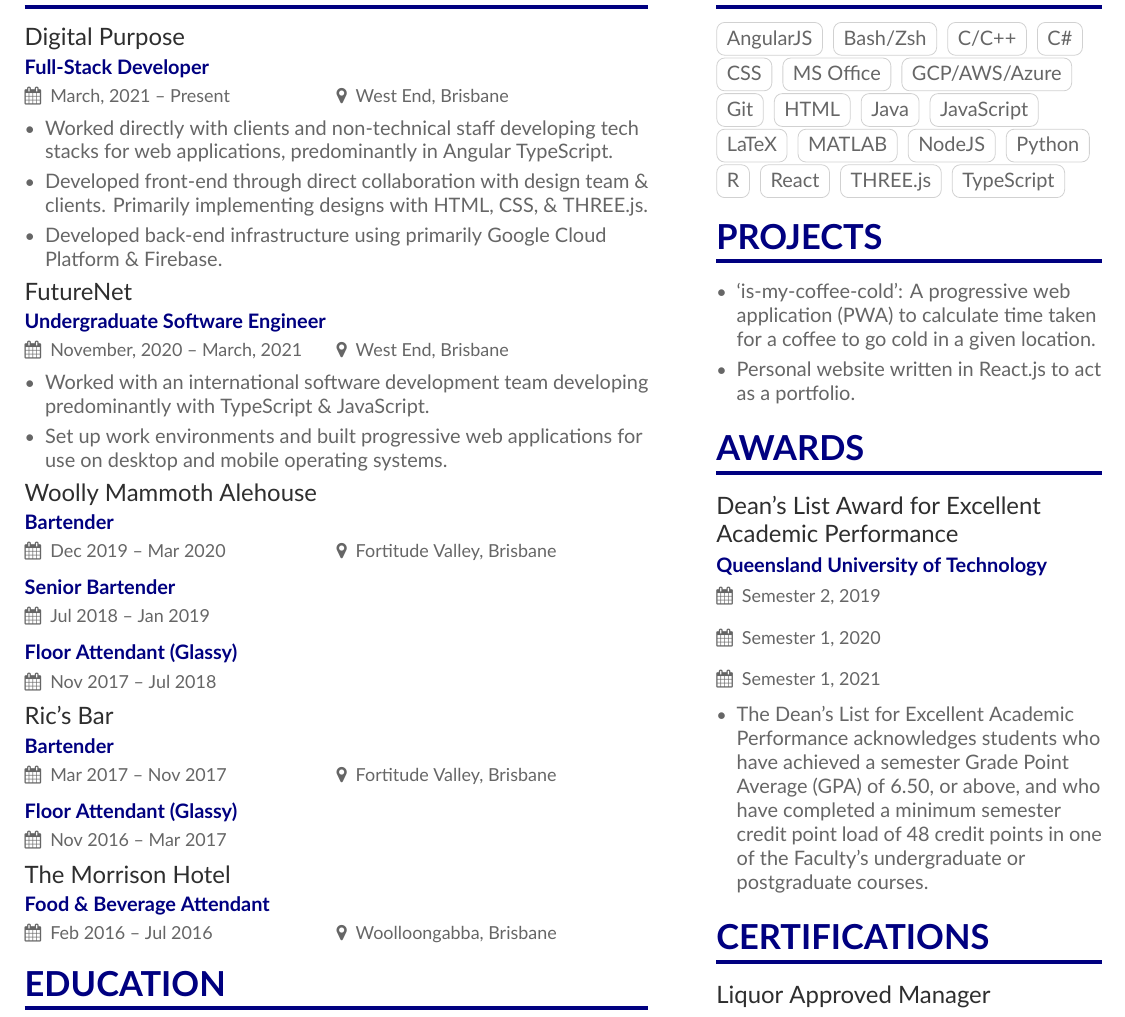
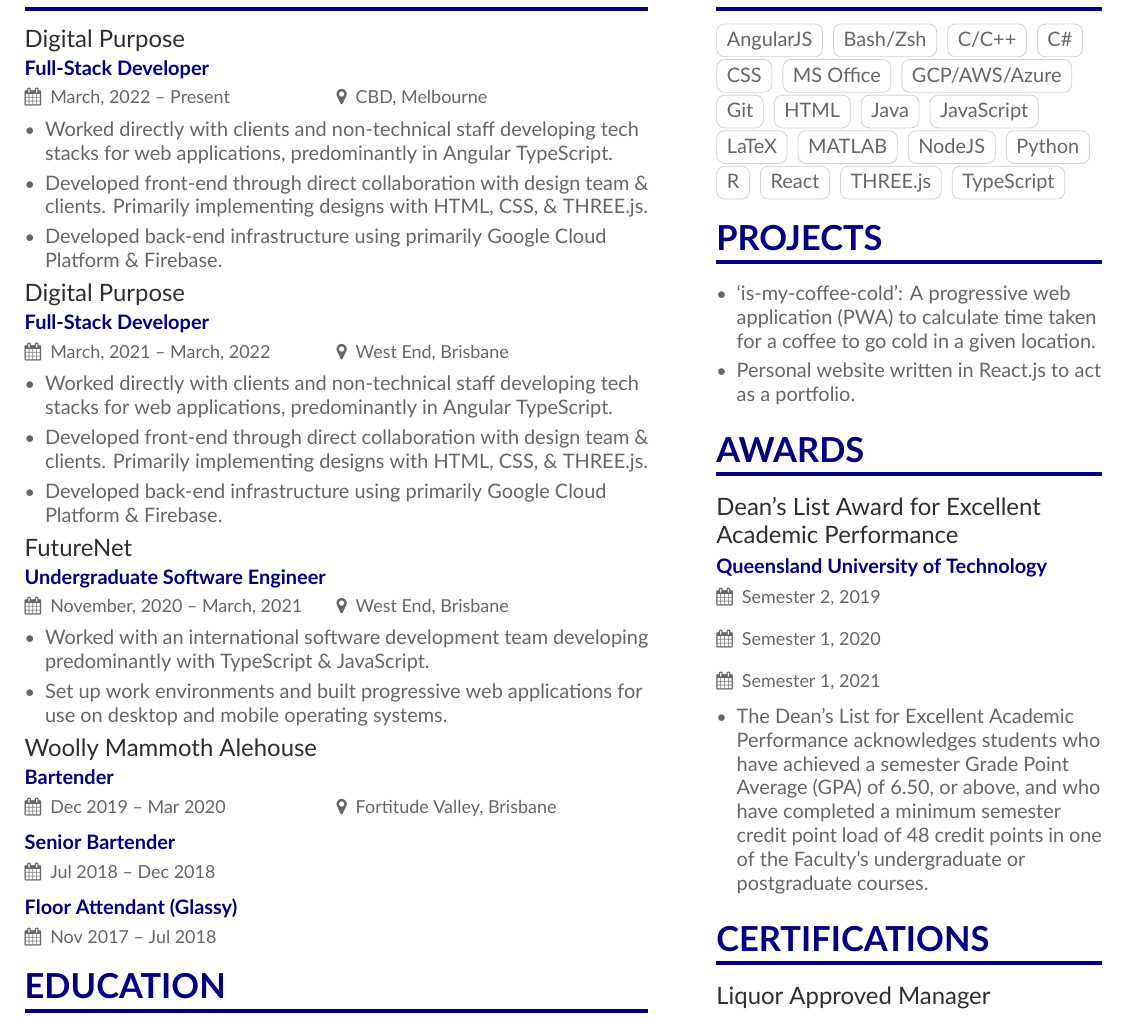
Before and after one commit to jamestkelly/resume, a LaTeX CV (main.tex): part of the page, cut so that both start at the same text. Compiled offline with XeLaTeX.

Commit message:
Updated resume

```diff
--- a/main.tex
+++ b/main.tex
@@ -80,7 +80,13 @@
     % \AtBeginEnvironment{itemize}{\small}
     \cvsection[page1sidebar]{Experience}
     % Enter experience fields
-    	\cvevent{Digital Purpose}{Full-Stack Developer}{March, 2021 -- Present}{West End, Brisbane}
+        \cvevent{Digital Purpose}{Full-Stack Developer}{March, 2022 -- Present}{CBD, Melbourne}
+    	\begin{itemize}
+    		\item Worked directly with clients and non-technical staff developing tech stacks for web applications, predominantly in Angular TypeScript.
+    		\item Developed front-end through direct collaboration with design team \& clients. Primarily implementing designs with HTML, CSS, \& THREE.js.
+    		\item Developed back-end infrastructure using primarily Google Cloud Platform \& Firebase.
+    	\end{itemize}
+    	\cvevent{Digital Purpose}{Full-Stack Developer}{March, 2021 -- March, 2022}{West End, Brisbane}
 	\begin{itemize}
 		\item Worked directly with clients and non-technical staff developing tech stacks for web applications, predominantly in Angular TypeScript.
 		\item Developed front-end through direct collaboration with design team \& clients. Primarily implementing designs with HTML, CSS, \& THREE.js.
@@ -92,11 +98,8 @@
             \item Set up work environments and built progressive web applications for use on desktop and mobile operating systems.
        \end{itemize}
         \cvevent{Woolly Mammoth Alehouse}{Bartender}{Dec 2019 -- Mar 2020}{Fortitude Valley, Brisbane}
-        \cvevent{}{Senior Bartender}{Jul 2018 -- Jan 2019}{}
+        \cvevent{}{Senior Bartender}{Jul 2018 -- Dec 2018}{}
         \cvevent{}{Floor Attendant (Glassy)}{Nov 2017 -- Jul 2018}{}
-    	\cvevent{Ric's Bar}{Bartender}{Mar 2017 -- Nov 2017}{Fortitude Valley, Brisbane}
-	\cvevent{}{Floor Attendant (Glassy)}{Nov 2016 -- Mar 2017}{}
-    	\cvevent{The Morrison Hotel}{Food \& Beverage Attendant}{Feb 2016 -- Jul 2016}{Woolloongabba, Brisbane}
     \cvsection{Education}
     	\cvevent{Bachelor of Information Technology (Computer Science)}{Queensland University of Technology}{Feb 2018 -- Nov 2021}{}
 	\begin{itemize}
```
Also changed, not shown: main.pdf, 3 other files.
